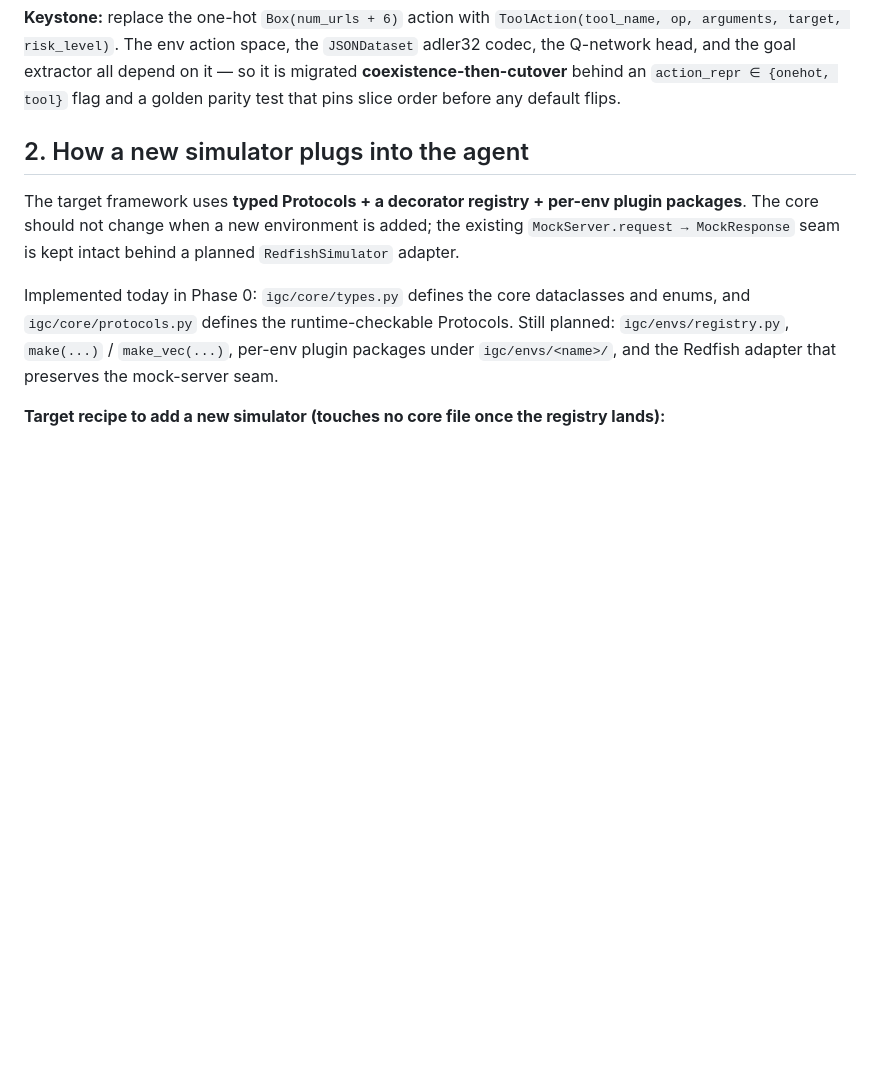
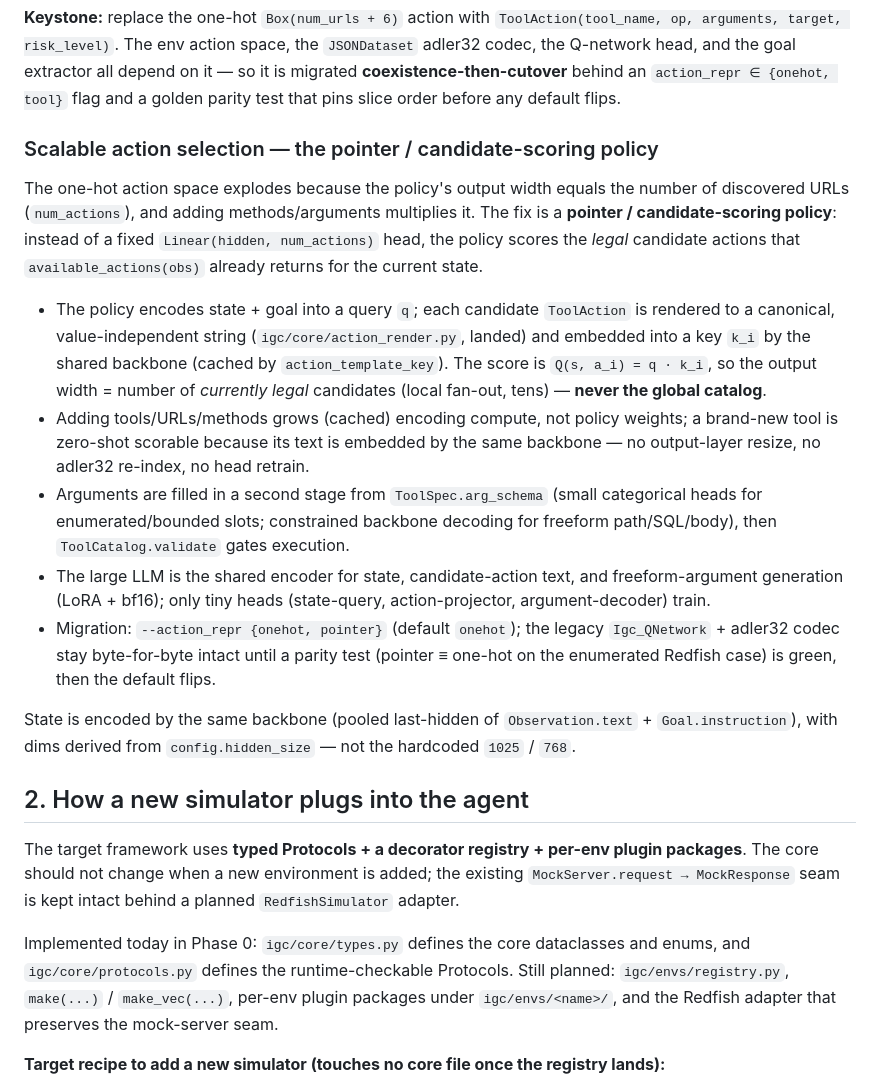
Before and after one commit to spyroot/igc, a Markdown page: docs/ARCHITECTURE.md, the part around the change. GitHub-like rendering; blank space fills up the shorter version.

Commit message:
Document the pointer/candidate-scoring action representation

```diff
--- a/docs/ARCHITECTURE.md
+++ b/docs/ARCHITECTURE.md
@@ -34,6 +34,33 @@ is there) vs **build new** (greenfield), and calls out the keystone change.
 adler32 codec, the Q-network head, and the goal extractor all depend on it — so it is migrated
 **coexistence-then-cutover** behind an `action_repr ∈ {onehot, tool}` flag and a golden parity test
 that pins slice order before any default flips.
+
+### Scalable action selection — the pointer / candidate-scoring policy
+
+The one-hot action space explodes because the policy's output width equals the number of discovered
+URLs (`num_actions`), and adding methods/arguments multiplies it. The fix is a **pointer /
+candidate-scoring policy**: instead of a fixed `Linear(hidden, num_actions)` head, the policy scores
+the *legal* candidate actions that `available_actions(obs)` already returns for the current state.
+
+- The policy encodes state + goal into a query `q`; each candidate `ToolAction` is rendered to a
+  canonical, value-independent string (`igc/core/action_render.py`, landed) and embedded into a key
+  `k_i` by the shared backbone (cached by `action_template_key`). The score is `Q(s, a_i) = q · k_i`,
+  so the output width = number of *currently legal* candidates (local fan-out, tens) — **never the
+  global catalog**.
+- Adding tools/URLs/methods grows (cached) encoding compute, not policy weights; a brand-new tool is
+  zero-shot scorable because its text is embedded by the same backbone — no output-layer resize, no
+  adler32 re-index, no head retrain.
+- Arguments are filled in a second stage from `ToolSpec.arg_schema` (small categorical heads for
+  enumerated/bounded slots; constrained backbone decoding for freeform path/SQL/body), then
+  `ToolCatalog.validate` gates execution.
+- The large LLM is the shared encoder for state, candidate-action text, and freeform-argument
+  generation (LoRA + bf16); only tiny heads (state-query, action-projector, argument-decoder) train.
+- Migration: `--action_repr {onehot, pointer}` (default `onehot`); the legacy `Igc_QNetwork` + adler32
+  codec stay byte-for-byte intact until a parity test (pointer ≡ one-hot on the enumerated Redfish
+  case) is green, then the default flips.
+
+State is encoded by the same backbone (pooled last-hidden of `Observation.text` + `Goal.instruction`),
+with dims derived from `config.hidden_size` — not the hardcoded `1025` / `768`.
 
 ## 2. How a new simulator plugs into the agent
 
```
